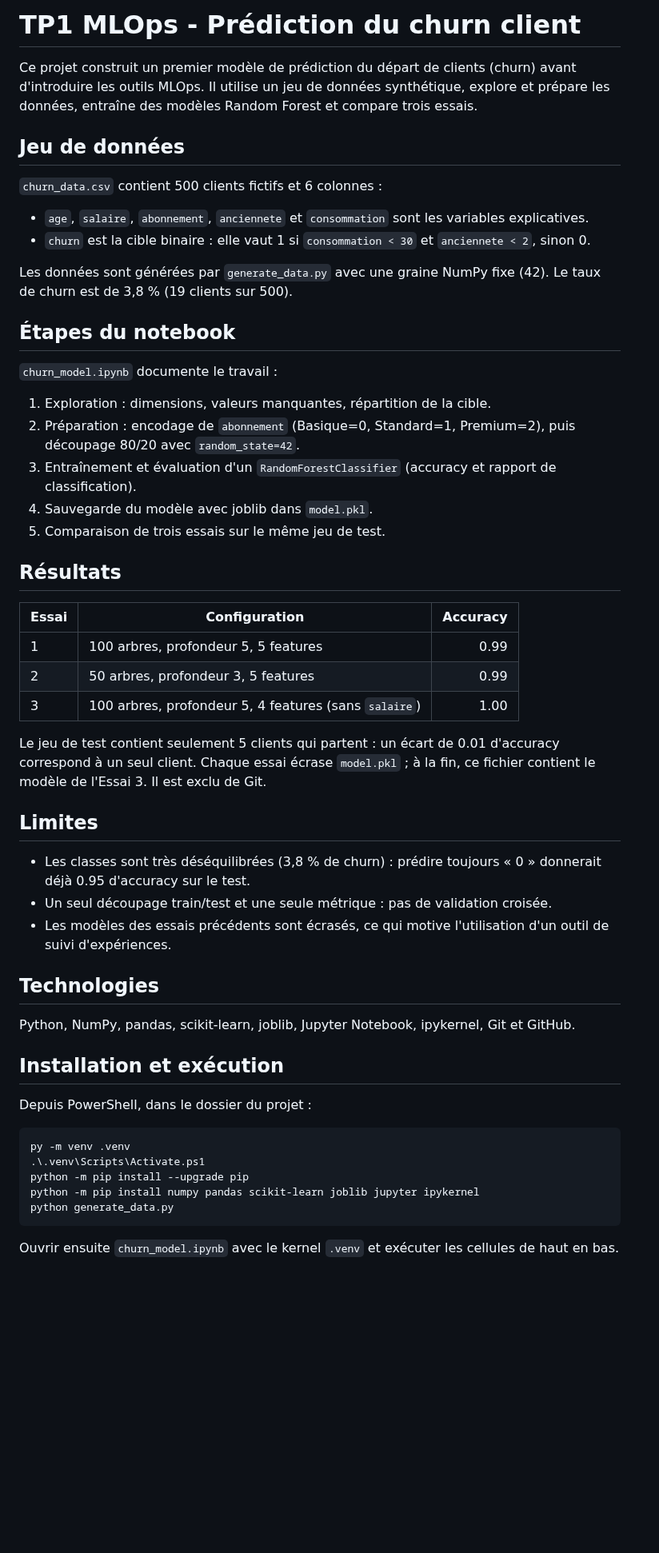
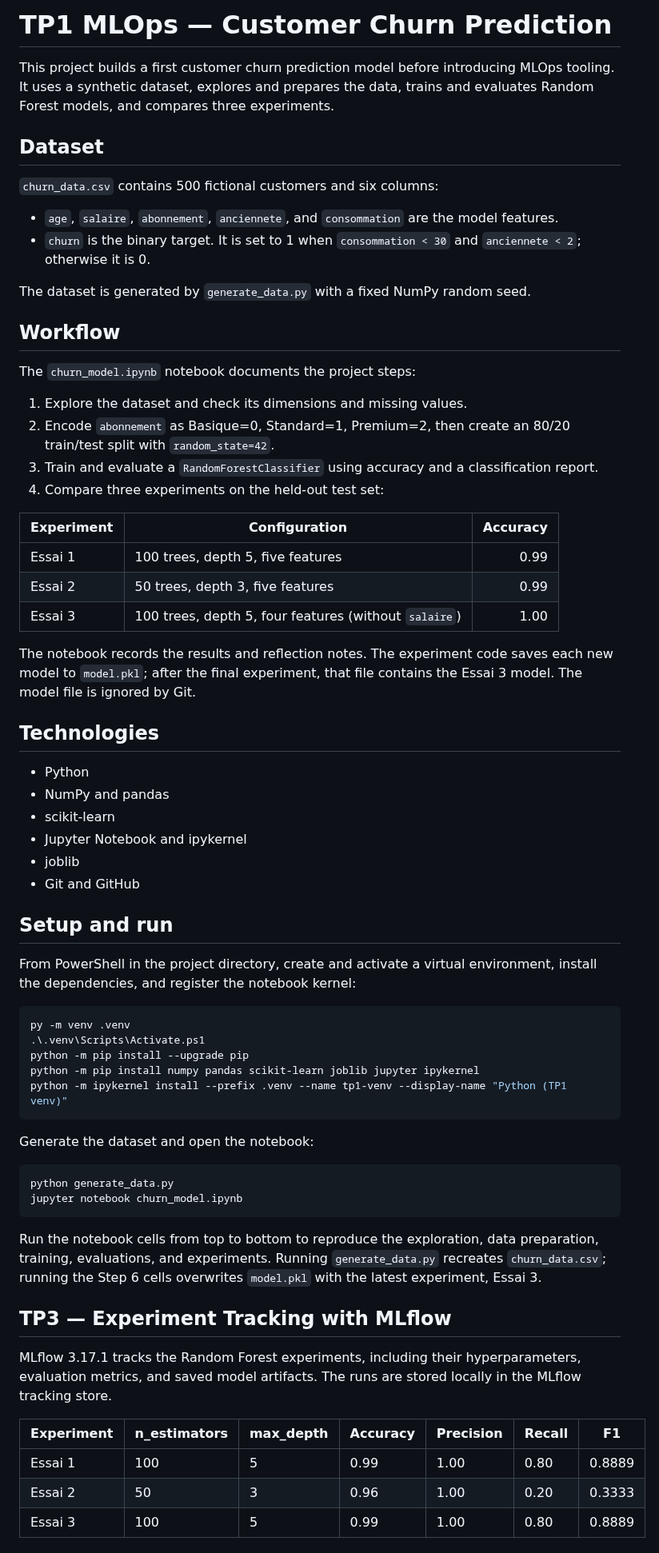
Before and after one commit to mohamedraed22/mlops-tp1, a Markdown page: README.md, the part around one of its changes. Shown at 80% size. Rendered like a GitHub page; blank space fills up the shorter version.

Commit message:
Update TP3 README with MLflow results

````diff
--- a/README.md
+++ b/README.md
@@ -1,56 +1,70 @@
-# TP1 MLOps - Prédiction du churn client
+# TP1 MLOps — Customer Churn Prediction
 
-Ce projet construit un premier modèle de prédiction du départ de clients (churn) avant d'introduire les outils MLOps. Il utilise un jeu de données synthétique, explore et prépare les données, entraîne des modèles Random Forest et compare trois essais.
+This project builds a first customer churn prediction model before introducing MLOps tooling. It uses a synthetic dataset, explores and prepares the data, trains and evaluates Random Forest models, and compares three experiments.
 
-## Jeu de données
+## Dataset
 
-`churn_data.csv` contient 500 clients fictifs et 6 colonnes :
+`churn_data.csv` contains 500 fictional customers and six columns:
 
-- `age`, `salaire`, `abonnement`, `anciennete` et `consommation` sont les variables explicatives.
-- `churn` est la cible binaire : elle vaut 1 si `consommation < 30` et `anciennete < 2`, sinon 0.
+- `age`, `salaire`, `abonnement`, `anciennete`, and `consommation` are the model features.
+- `churn` is the binary target. It is set to 1 when `consommation < 30` and `anciennete < 2`; otherwise it is 0.
 
-Les données sont générées par `generate_data.py` avec une graine NumPy fixe (42). Le taux de churn est de 3,8 % (19 clients sur 500).
+The dataset is generated by `generate_data.py` with a fixed NumPy random seed.
 
-## Étapes du notebook
+## Workflow
 
-`churn_model.ipynb` documente le travail :
+The `churn_model.ipynb` notebook documents the project steps:
 
-1. Exploration : dimensions, valeurs manquantes, répartition de la cible.
-2. Préparation : encodage de `abonnement` (Basique=0, Standard=1, Premium=2), puis découpage 80/20 avec `random_state=42`.
-3. Entraînement et évaluation d'un `RandomForestClassifier` (accuracy et rapport de classification).
-4. Sauvegarde du modèle avec joblib dans `model.pkl`.
-5. Comparaison de trois essais sur le même jeu de test.
+1. Explore the dataset and check its dimensions and missing values.
+2. Encode `abonnement` as Basique=0, Standard=1, Premium=2, then create an 80/20 train/test split with `random_state=42`.
+3. Train and evaluate a `RandomForestClassifier` using accuracy and a classification report.
+4. Compare three experiments on the held-out test set:
 
-## Résultats
+| Experiment | Configuration | Accuracy |
+|---|---|---:|
+| Essai 1 | 100 trees, depth 5, five features | 0.99 |
+| Essai 2 | 50 trees, depth 3, five features | 0.99 |
+| Essai 3 | 100 trees, depth 5, four features (without `salaire`) | 1.00 |
 
-| Essai | Configuration | Accuracy |
-|---|---|---:|
-| 1 | 100 arbres, profondeur 5, 5 features | 0.99 |
-| 2 | 50 arbres, profondeur 3, 5 features | 0.99 |
-| 3 | 100 arbres, profondeur 5, 4 features (sans `salaire`) | 1.00 |
-
-Le jeu de test contient seulement 5 clients qui partent : un écart de 0.01 d'accuracy correspond à un seul client. Chaque essai écrase `model.pkl` ; à la fin, ce fichier contient le modèle de l'Essai 3. Il est exclu de Git.
-
-## Limites
-
-- Les classes sont très déséquilibrées (3,8 % de churn) : prédire toujours « 0 » donnerait déjà 0.95 d'accuracy sur le test.
-- Un seul découpage train/test et une seule métrique : pas de validation croisée.
-- Les modèles des essais précédents sont écrasés, ce qui motive l'utilisation d'un outil de suivi d'expériences.
+The notebook records the results and reflection notes. The experiment code saves each new model to `model.pkl`; after the final experiment, that file contains the Essai 3 model. The model file is ignored by Git.
 
 ## Technologies
 
-Python, NumPy, pandas, scikit-learn, joblib, Jupyter Notebook, ipykernel, Git et GitHub.
+- Python
+- NumPy and pandas
+- scikit-learn
+- Jupyter Notebook and ipykernel
+- joblib
+- Git and GitHub
 
-## Installation et exécution
+## Setup and run
 
-Depuis PowerShell, dans le dossier du projet :
+From PowerShell in the project directory, create and activate a virtual environment, install the dependencies, and register the notebook kernel:
 
 ```powershell
 py -m venv .venv
 .\.venv\Scripts\Activate.ps1
 python -m pip install --upgrade pip
 python -m pip install numpy pandas scikit-learn joblib jupyter ipykernel
-python generate_data.py
+python -m ipykernel install --prefix .venv --name tp1-venv --display-name "Python (TP1 venv)"
 ```
 
-Ouvrir ensuite `churn_model.ipynb` avec le kernel `.venv` et exécuter les cellules de haut en bas.
+Generate the dataset and open the notebook:
+
+```powershell
+python generate_data.py
+jupyter notebook churn_model.ipynb
+```
+
+Run the notebook cells from top to bottom to reproduce the exploration, data preparation, training, evaluations, and experiments. Running `generate_data.py` recreates `churn_data.csv`; running the Step 6 cells overwrites `model.pkl` with the latest experiment, Essai 3.
+
+## TP3 — Experiment Tracking with MLflow
+
+MLflow 3.17.1 tracks the Random Forest experiments, including their hyperparameters, evaluation metrics, and saved model artifacts. The runs are stored locally in the MLflow tracking store.
+
+| Experiment | n_estimators | max_depth | Accuracy | Precision | Recall | F1     |
+| ---------- | ------------ | --------- | -------- | --------- | ------ | ------ |
+| Essai 1    | 100          | 5         | 0.99     | 1.00      | 0.80   | 0.8889 |
+| Essai 2    | 50           | 3         | 0.96     | 1.00      | 0.20   | 0.3333 |
+| Essai 3    | 100          | 5         | 0.99     | 1.00      | 0.80   | 0.8889 |
+
````
Also changed, not shown: other parts of README.md (+15 -0 lines), images/mlflow-experiments.png (added).
